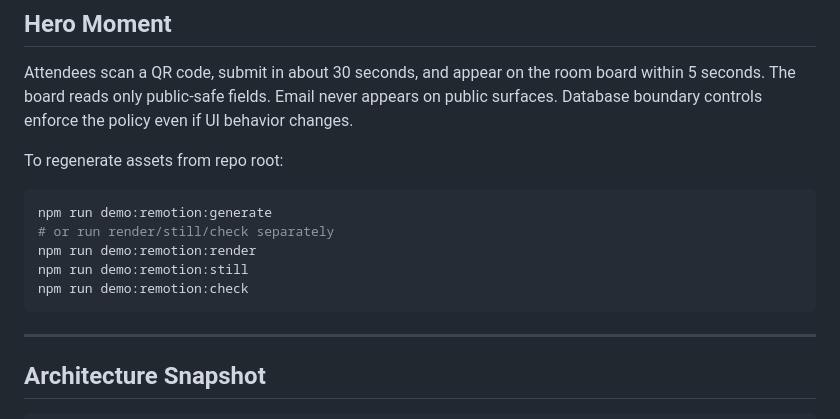
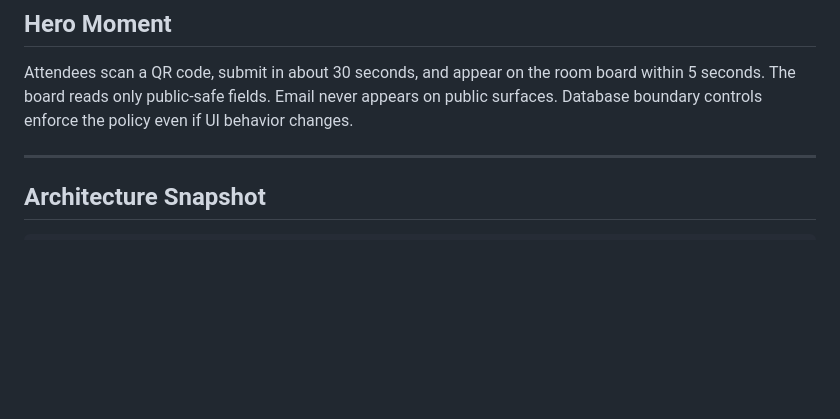
Before and after one commit to daniel-p-green/Dallas-AI-Direct-beta, a Markdown page: README.md, the part around the change. GitHub-like rendering; blank space fills up the shorter version.

Commit message:
Remove asset regeneration instructions from README
Removed instructions for regenerating assets from the repository root.

````diff
--- a/README.md
+++ b/README.md
@@ -52,16 +52,6 @@ Current `main` build captures for repo readers who want visual context before ru
 ## Hero Moment
 
 Attendees scan a QR code, submit in about 30 seconds, and appear on the room board within 5 seconds. The board reads only public-safe fields. Email never appears on public surfaces. Database boundary controls enforce the policy even if UI behavior changes.
-
-To regenerate assets from repo root:
-
-```bash
-npm run demo:remotion:generate
-# or run render/still/check separately
-npm run demo:remotion:render
-npm run demo:remotion:still
-npm run demo:remotion:check
-```
 
 ---
 
````
